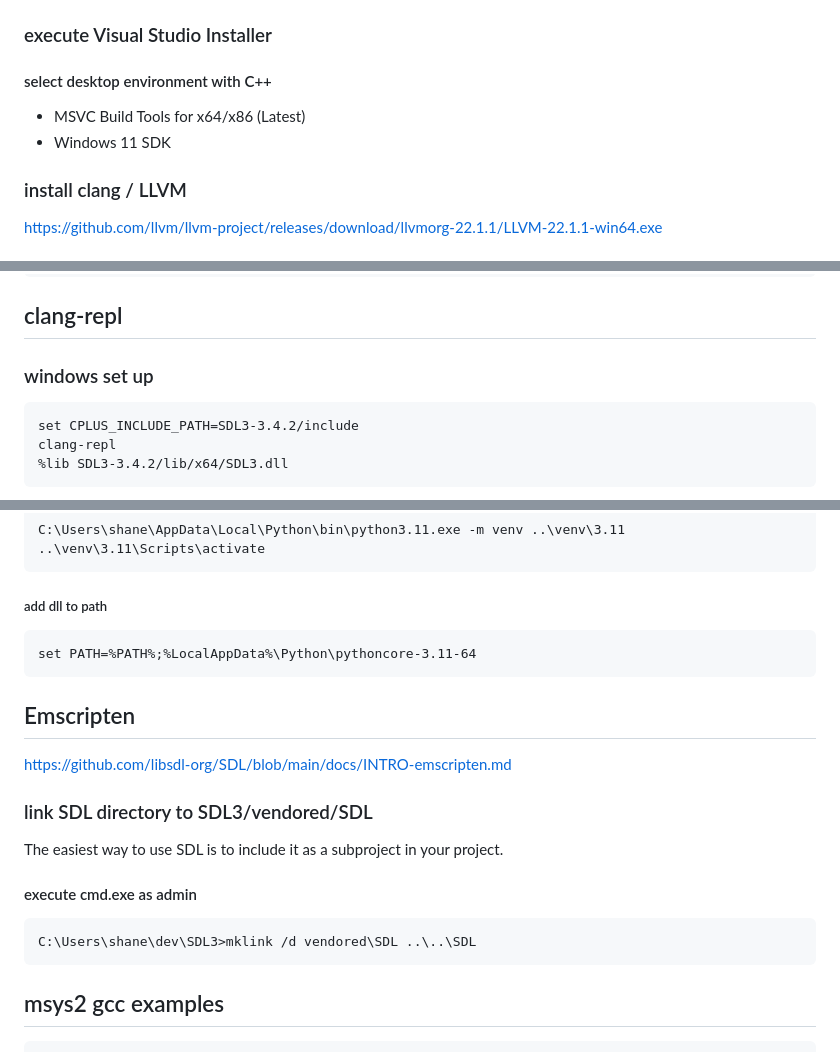
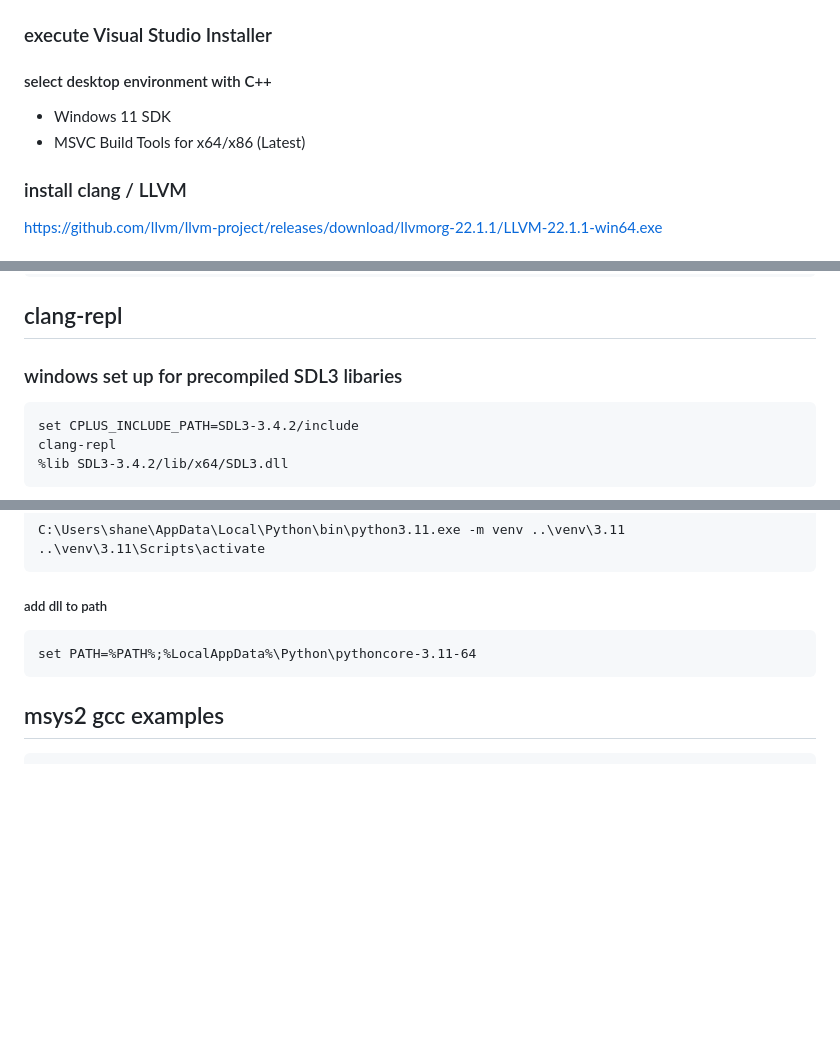
Before and after one commit to shanemcandrewai/SDL3, a Markdown page: README.md, 3 parts joined by grey strips. Rendered like a GitHub page; blank space fills up the shorter version.

```diff
--- a/README.md
+++ b/README.md
@@ -2,8 +2,8 @@
 ## clang / VC++
 ### execute Visual Studio Installer
 #### select desktop environment with C++
+- Windows 11 SDK
 - MSVC Build Tools for x64/x86 (Latest)
-- Windows 11 SDK
 ### install clang / LLVM
 https://github.com/llvm/llvm-project/releases/download/llvmorg-22.1.1/LLVM-22.1.1-win64.exe
 ### add clang tools to path
@@ -23,5 +124,5 @@
 ## clang-repl
-### windows set up
+### windows set up for precompiled SDL3 libaries
     set CPLUS_INCLUDE_PATH=SDL3-3.4.2/include
 	clang-repl
 	%lib SDL3-3.4.2/lib/x64/SDL3.dll
@@ -57,12 +158,6 @@
     ..\venv\3.11\Scripts\activate
 ##### add dll to path
     set PATH=%PATH%;%LocalAppData%\Python\pythoncore-3.11-64
-## Emscripten
-https://github.com/libsdl-org/SDL/blob/main/docs/INTRO-emscripten.md
-### link SDL directory to SDL3/vendored/SDL
-The easiest way to use SDL is to include it as a subproject in your project.
-#### execute cmd.exe as admin
-    C:\Users\shane\dev\SDL3>mklink /d vendored\SDL ..\..\SDL
 ## msys2 gcc examples
     gcc -o build/hello.exe hello.c -ISDL3-3.4.2x86_64-w64-mingw32/include -LSDL3-3.4.2/x86_64-w64-mingw32/lib -lSDL3
     gcc -o build/woodeneye-008.exe -Wall -Wpedantic -Wextra woodeneye-008.c -ISDL3-3.4.2x86_64-w64-mingw32/include -lSDL3
```
Also changed, not shown: other parts of README.md (+101 -0 lines).
